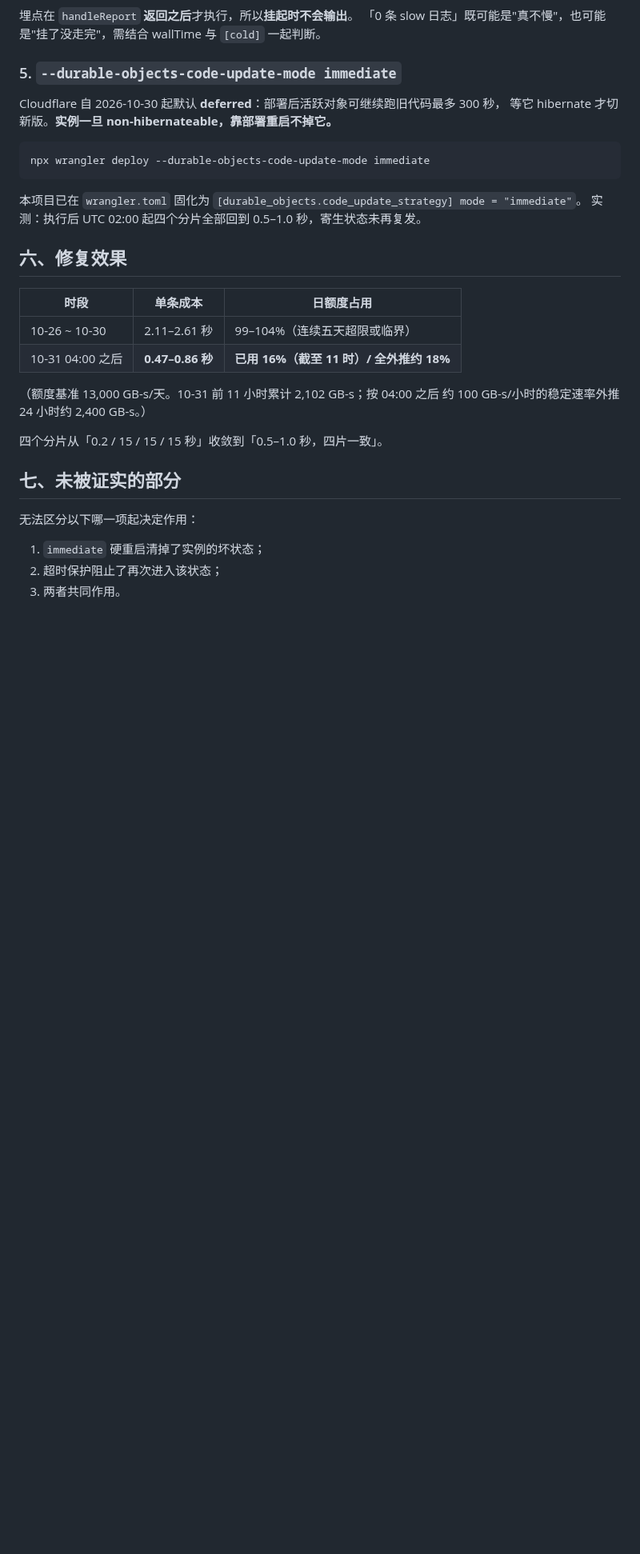
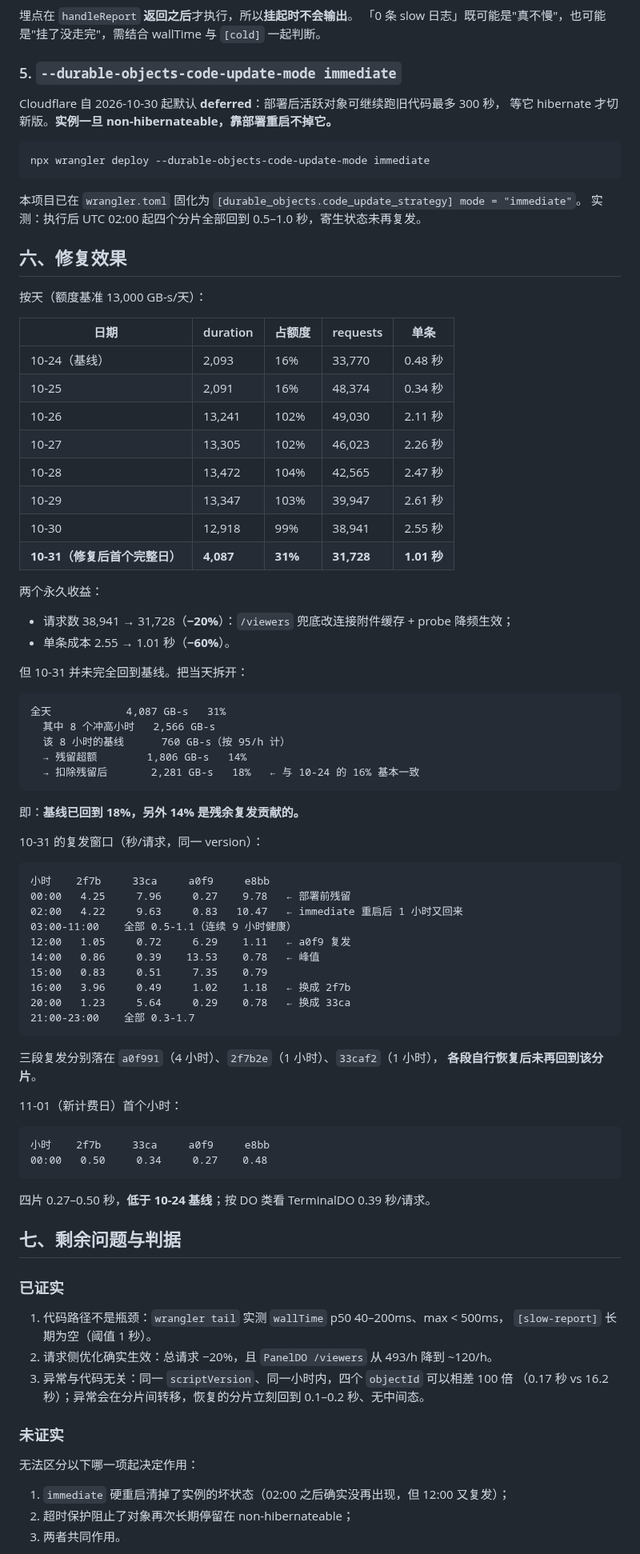
Before and after one commit to yanghuan/cf-panel, a Markdown page: docs/do-duration-investigation.md, the part around one of its changes. Shown at 80% size. Drawn GitHub-style; blank space fills up the shorter version.

Commit message:
文档：补 10-31 完整实测与剩余问题判据
六、修复效果：改为按天对照（10-24 基线 → 10-26~10-30 超限 → 10-31 修复后首个完整日
4,087 GB-s / 31% / 单条 1.01 秒），并给出当日拆解——基线已回到 18%（与 10-24 的 16% 一致），
另外 14% 来自三段残余复发；附 10-31 按小时的逐分片表与 11-01 首小时（四片 0.27-0.50 秒）。

七、未被证实的部分 → 重写为「剩余问题与判据」，分三块：

- 已证实：代码路径非瓶颈（wallTime p50 40-200ms、[slow-report] 长期为空）、请求侧优化
  生效（总请求 -20%、PanelDO /viewers 493/h → ~120/h）、异常与代码无关（同 version 同小时
  四个 objectId 差 100 倍、在分片间转移、恢复无中间态）。
- 未证实：immediate 硬重启 / 超时保护 / 两者共同作用的贡献无法区分；从 10-31 表现看更可能是
  「缓解而非根除」——形态从「每天持续恶化」变为「大部分时间正常、偶发几小时单分片冲高」。
- 判据：改为四行判读表（48 小时无 5 秒以上 / cold/req 0.1-0.3 / cold=0 / 四片同时冲高），
  并说明当前用量已安全（31% 最坏情况仍留 69% 余量），以及开单素材清单。

数字均按 duration ÷ requests × 7.8125 复算核对（10-31 1.01s、10-30 2.55s、
TerminalDO 10-31 1.48s、11-01 首小时 0.39s）。

````diff
--- a/docs/do-duration-investigation.md
+++ b/docs/do-duration-investigation.md
@@ -144,21 +144,78 @@ npx wrangler deploy --durable-objects-code-update-mode immediate
 
 ## 六、修复效果
 
-| 时段 | 单条成本 | 日额度占用 |
-|---|---|---|
-| 10-26 ~ 10-30 | 2.11–2.61 秒 | 99–104%（连续五天超限或临界） |
-| 10-31 04:00 之后 | **0.47–0.86 秒** | **已用 16%（截至 11 时）/ 全外推约 18%** |
+按天（额度基准 13,000 GB-s/天）：
 
-（额度基准 13,000 GB-s/天。10-31 前 11 小时累计 2,102 GB-s；按 04:00 之后
-约 100 GB-s/小时的稳定速率外推 24 小时约 2,400 GB-s。）
+| 日期 | duration | 占额度 | requests | 单条 |
+|---|---|---|---|---|
+| 10-24（基线） | 2,093 | 16% | 33,770 | 0.48 秒 |
+| 10-25 | 2,091 | 16% | 48,374 | 0.34 秒 |
+| 10-26 | 13,241 | 102% | 49,030 | 2.11 秒 |
+| 10-27 | 13,305 | 102% | 46,023 | 2.26 秒 |
+| 10-28 | 13,472 | 104% | 42,565 | 2.47 秒 |
+| 10-29 | 13,347 | 103% | 39,947 | 2.61 秒 |
+| 10-30 | 12,918 | 99% | 38,941 | 2.55 秒 |
+| **10-31（修复后首个完整日）** | **4,087** | **31%** | **31,728** | **1.01 秒** |
 
-四个分片从「0.2 / 15 / 15 / 15 秒」收敛到「0.5–1.0 秒，四片一致」。
+两个永久收益：
 
-## 七、未被证实的部分
+- 请求数 38,941 → 31,728（**−20%**）：`/viewers` 兜底改连接附件缓存 + probe 降频生效；
+- 单条成本 2.55 → 1.01 秒（**−60%**）。
+
+但 10-31 并未完全回到基线。把当天拆开：
+
+```
+全天            4,087 GB-s   31%
+  其中 8 个冲高小时   2,566 GB-s
+  该 8 小时的基线      760 GB-s（按 95/h 计）
+  → 残留超额        1,806 GB-s   14%
+  → 扣除残留后       2,281 GB-s   18%   ← 与 10-24 的 16% 基本一致
+```
+
+即：**基线已回到 18%，另外 14% 是残余复发贡献的。**
+
+10-31 的复发窗口（秒/请求，同一 version）：
+
+```
+小时    2f7b     33ca     a0f9     e8bb
+00:00   4.25     7.96     0.27    9.78   ← 部署前残留
+02:00   4.22     9.63     0.83   10.47   ← immediate 重启后 1 小时又回来
+03:00-11:00    全部 0.5-1.1（连续 9 小时健康）
+12:00   1.05     0.72     6.29    1.11   ← a0f9 复发
+14:00   0.86     0.39    13.53    0.78   ← 峰值
+15:00   0.83     0.51     7.35    0.79
+16:00   3.96     0.49     1.02    1.18   ← 换成 2f7b
+20:00   1.23     5.64     0.29    0.78   ← 换成 33ca
+21:00-23:00    全部 0.3-1.7
+```
+
+三段复发分别落在 `a0f991`（4 小时）、`2f7b2e`（1 小时）、`33caf2`（1 小时），
+**各段自行恢复后未再回到该分片**。
+
+11-01（新计费日）首个小时：
+
+```
+小时    2f7b     33ca     a0f9     e8bb
+00:00   0.50     0.34     0.27    0.48
+```
+
+四片 0.27–0.50 秒，**低于 10-24 基线**；按 DO 类看 TerminalDO 0.39 秒/请求。
+
+## 七、剩余问题与判据
+
+### 已证实
+
+1. 代码路径不是瓶颈：`wrangler tail` 实测 `wallTime` p50 40–200ms、max < 500ms，
+   `[slow-report]` 长期为空（阈值 1 秒）。
+2. 请求侧优化确实生效：总请求 −20%，且 `PanelDO /viewers` 从 493/h 降到 ~120/h。
+3. 异常与代码无关：同一 `scriptVersion`、同一小时内，四个 `objectId` 可以相差 100 倍
+   （0.17 秒 vs 16.2 秒）；异常会在分片间转移，恢复的分片立刻回到 0.1–0.2 秒、无中间态。
+
+### 未证实
 
 无法区分以下哪一项起决定作用：
 
-1. `immediate` 硬重启清掉了实例的坏状态；
-2. 超时保护阻止了再次进入该状态；
+1. `immediate` 硬重启清掉了实例的坏状态（02:00 之后确实没再出现，但 12:00 又复发）；
+2. 超时保护阻止了对象再次长期停留在 non-hibernateable；
 3. 两者共同作用。
 
````
Also changed, not shown: other parts of docs/do-duration-investigation.md (+22 -4 lines).
